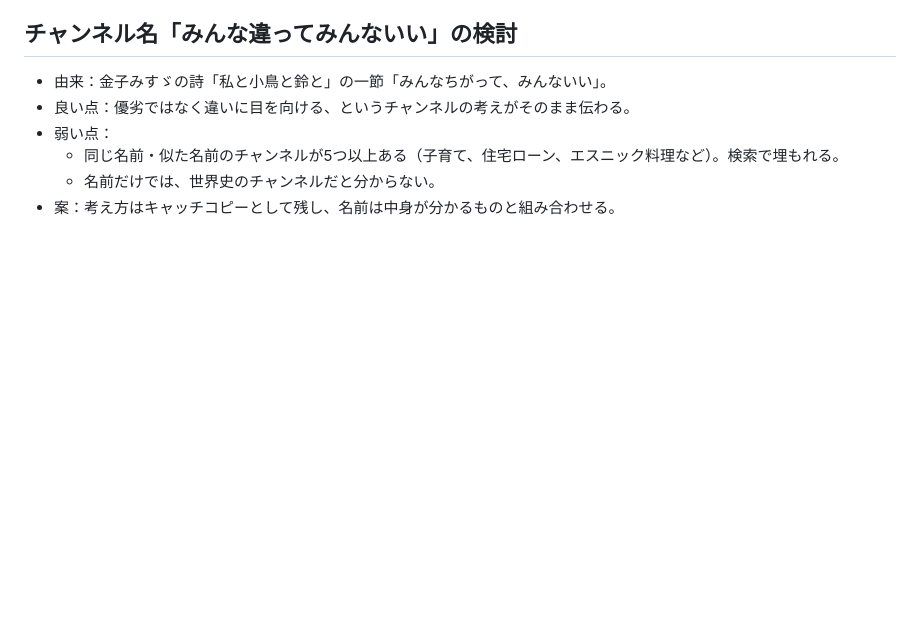
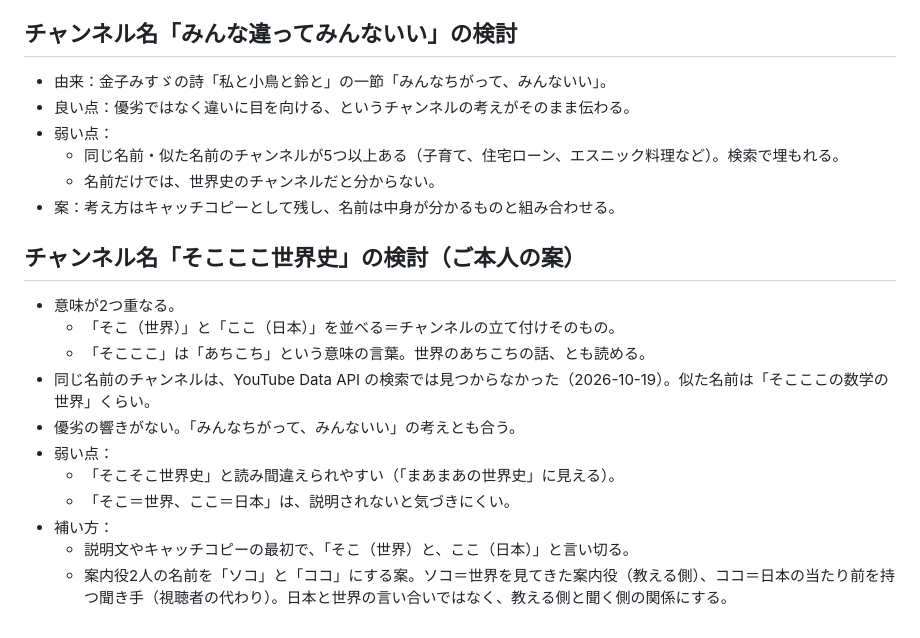
Before and after one commit to RyutaroYano/claude-code, a Markdown page: youtube-world-history-research/output/channel_concept.md, the part around the change. Rendered like a GitHub page; blank space fills up the shorter version.

Commit message:
チャンネル名『そこここ世界史』の検討を追加
Co-Authored-By: Claude Opus 5.5 <noreply@anthropic.com>
Claude-Session: https://claude.ai/code/session_01VHN5v8daos2wujZ76BPAyH

```diff
--- a/youtube-world-history-research/output/channel_concept.md
+++ b/youtube-world-history-research/output/channel_concept.md
@@ -621,3 +621,17 @@
   - 同じ名前・似た名前のチャンネルが5つ以上ある（子育て、住宅ローン、エスニック料理など）。検索で埋もれる。
   - 名前だけでは、世界史のチャンネルだと分からない。
 - 案：考え方はキャッチコピーとして残し、名前は中身が分かるものと組み合わせる。
+
+## チャンネル名「そこここ世界史」の検討（ご本人の案）
+
+- 意味が2つ重なる。
+  - 「そこ（世界）」と「ここ（日本）」を並べる＝チャンネルの立て付けそのもの。
+  - 「そこここ」は「あちこち」という意味の言葉。世界のあちこちの話、とも読める。
+- 同じ名前のチャンネルは、YouTube Data API の検索では見つからなかった（2026-10-19）。似た名前は「そこここの数学の世界」くらい。
+- 優劣の響きがない。「みんなちがって、みんないい」の考えとも合う。
+- 弱い点：
+  - 「そこそこ世界史」と読み間違えられやすい（「まあまあの世界史」に見える）。
+  - 「そこ＝世界、ここ＝日本」は、説明されないと気づきにくい。
+- 補い方：
+  - 説明文やキャッチコピーの最初で、「そこ（世界）と、ここ（日本）」と言い切る。
+  - 案内役2人の名前を「ソコ」と「ココ」にする案。ソコ＝世界を見てきた案内役（教える側）、ココ＝日本の当たり前を持つ聞き手（視聴者の代わり）。日本と世界の言い合いではなく、教える側と聞く側の関係にする。
```
